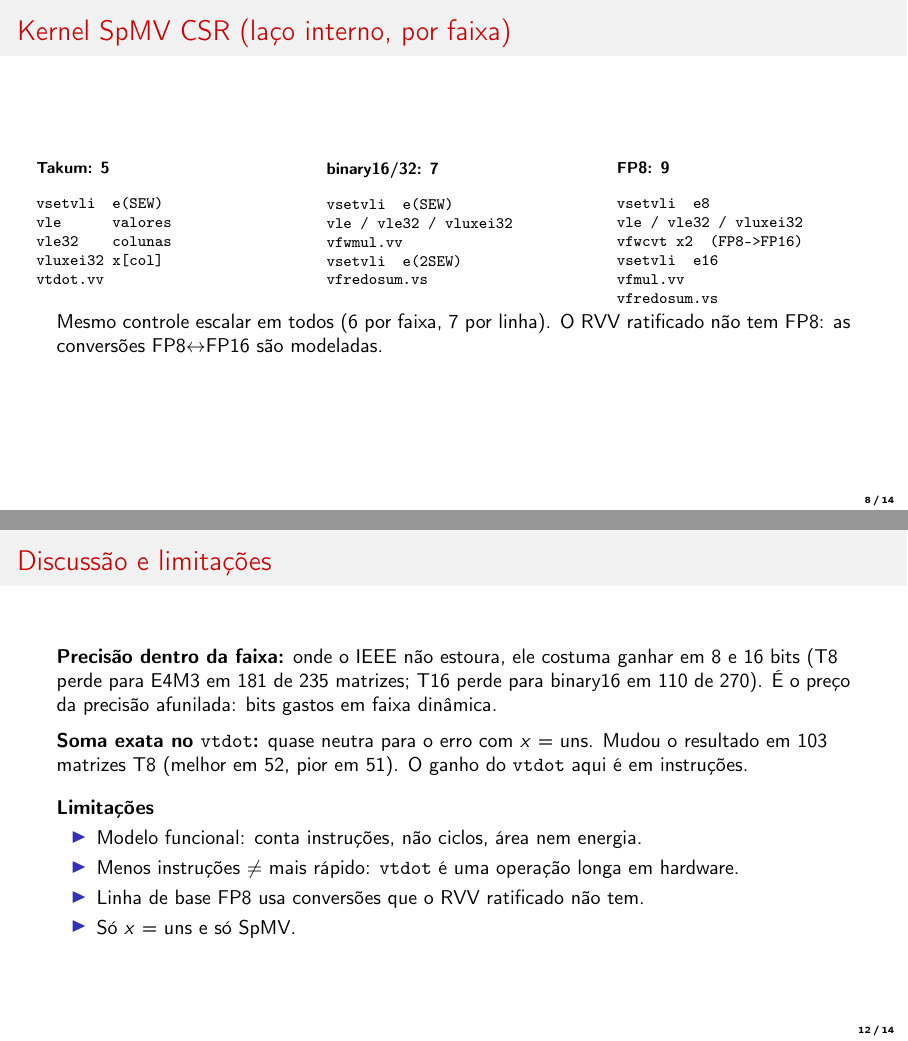
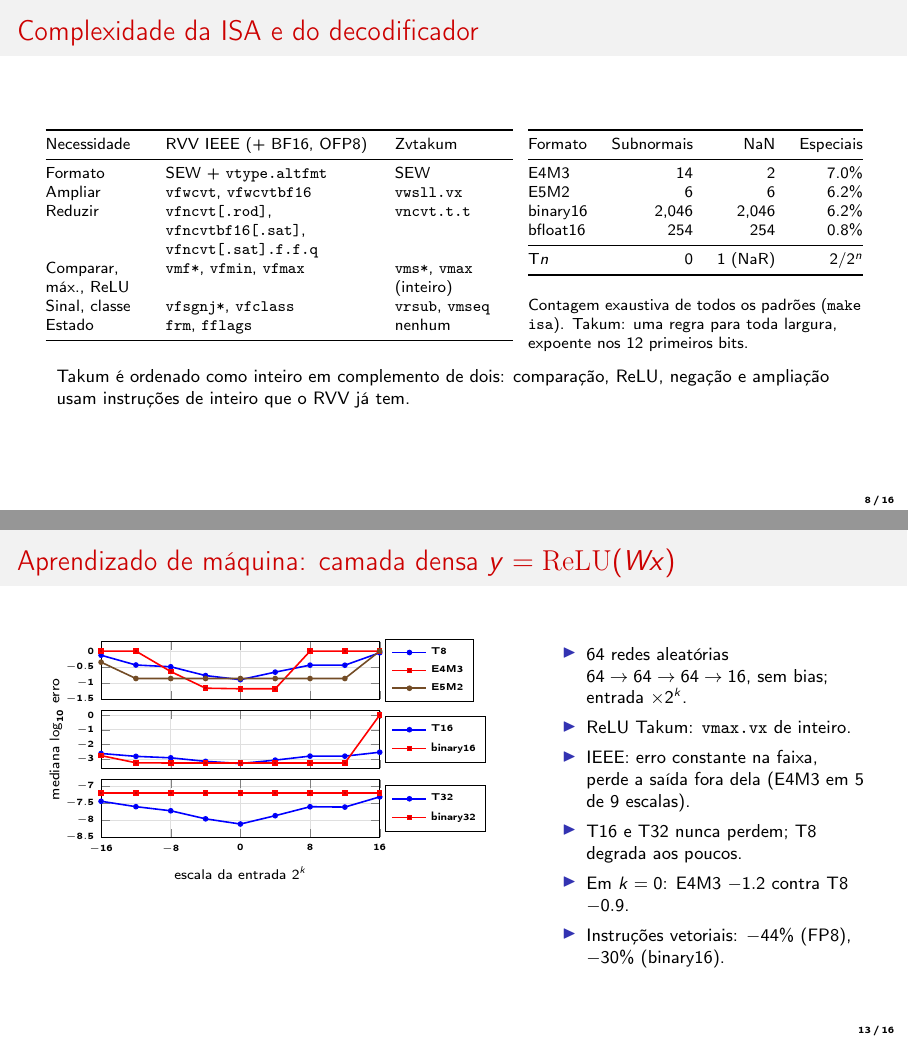
Before and after one commit to pedrohcali/aoc-takum-rvv, LaTeX slides (slides/final-slides.tex): pages 8 and 12 of 14 before the commit and pages 8 and 13 of 16 after it, joined at a grey line. Compiled offline with pdfLaTeX.

Commit message:
Update slides, dates and delivery map
Slides gain the ISA and decoder complexity frame and the dense-layer
results frame, and move to 17/11/2026. DELIVERY-FINAL.md maps objectives 1
and 4 and the decision log to evidence; README and EVALUATION.md describe
the MLP experiment and the new make targets.

```diff
--- a/slides/final-slides.tex
+++ b/slides/final-slides.tex
@@ -19,12 +19,15 @@
   \input{../results/synthetic-macros.tex}\def\BenchCDF{../results/synthetic-cdf.csv}%
   \def\BenchDraft{\textcolor{red}{[rascunho: matrizes sintéticas]} }}
 
+\input{../results/mlp-macros.tex}
+\input{../results/isa-macros.tex}
+
 \title{Aritmética Takum na extensão vetorial RISC-V}
-\subtitle{Instruções Zvtakum e avaliação em SpMV}
+\subtitle{Instruções Zvtakum e avaliação em SpMV e camadas densas}
 \author{Arthur dos Santos Fernandes \and Bruno Lima Soares \and Lucas Rodrigues Prosperi Ayala
   \and Pedro Henrique Campos Lima \and Pedro Lopes Ozelin}
 \institute{Arquitetura e Organização de Computadores, DELT/UFMG, 2026/2}
-\date{11/11/2026}
+\date{17/11/2026}
 
 \begin{document}
 
@@ -135,6 +138,48 @@ E4M3 vs E5M2 no mesmo SEW & um formato por largura\\
 \end{tabular}
 \end{frame}
 
+\begin{frame}{Complexidade da ISA e do decodificador}
+\begin{columns}[T]
+\begin{column}{0.55\textwidth}
+\footnotesize
+\begin{tabular}{@{}>{\raggedright\arraybackslash}p{0.22\linewidth}>{\raggedright\arraybackslash}p{0.47\linewidth}>{\raggedright\arraybackslash}p{0.27\linewidth}@{}}
+\toprule
+Necessidade & RVV IEEE (+ BF16, OFP8) & Zvtakum\\
+\midrule
+Formato & SEW + \code{vtype.altfmt} & SEW\\
+Ampliar & \code{vfwcvt}, \code{vfwcvtbf16} & \code{vwsll.vx}\\
+Reduzir & \code{vfncvt[.rod]}, \code{vfncvtbf16[.sat]}, \code{vfncvt[.sat].f.f.q} & \code{vncvt.t.t}\\
+Comparar, máx., ReLU & \code{vmf*}, \code{vfmin}, \code{vfmax} & \code{vms*}, \code{vmax} (inteiro)\\
+Sinal, classe & \code{vfsgnj*}, \code{vfclass} & \code{vrsub}, \code{vmseq}\\
+Estado & \code{frm}, \code{fflags} & nenhum\\
+\bottomrule
+\end{tabular}
+\end{column}
+\begin{column}{0.42\textwidth}
+\footnotesize
+\begin{tabular}{@{}lrrr@{}}
+\toprule
+Formato & Subnormais & NaN & Especiais\\
+\midrule
+E4M3 & \IsaSubEFourMThree & \IsaNaNEFourMThree & \IsaSpecialEFourMThree\%\\
+E5M2 & \IsaSubEFiveMTwo & \IsaNaNEFiveMTwo & \IsaSpecialEFiveMTwo\%\\
+binary16 & \IsaSubFPSixteen & \IsaNaNFPSixteen & \IsaSpecialFPSixteen\%\\
+bfloat16 & \IsaSubBFSixteen & \IsaNaNBFSixteen & \IsaSpecialBFSixteen\%\\
+\midrule
+T$n$ & 0 & 1 (NaR) & $2/2^n$\\
+\bottomrule
+\end{tabular}
+\vspace{0.8em}
+
+Contagem exaustiva de todos os padrões (\code{make isa}). Takum: uma regra
+para toda largura, expoente nos 12 primeiros bits.
+\end{column}
+\end{columns}
+\vspace{0.8em}
+\small Takum é ordenado como inteiro em complemento de dois: comparação, ReLU,
+negação e ampliação usam instruções de inteiro que o RVV já tem.
+\end{frame}
+
 \begin{frame}[fragile]{Kernel SpMV CSR (laço interno, por faixa)}
 \footnotesize
 \begin{columns}[T]
@@ -235,6 +280,44 @@ Instruções vetoriais a menos com Takum: \BenchVecReductionEFourMThree\% contra
 \BenchVecReductionFPSixteen\% contra binary16, \BenchVecReductionFPThirtyTwo\% contra binary32.
 \end{frame}
 
+\begin{frame}{Aprendizado de máquina: camada densa $y=\mathrm{ReLU}(Wx)$}
+\begin{columns}[T]
+\begin{column}{0.58\textwidth}
+\begin{tikzpicture}
+\begin{groupplot}[group style={group size=1 by 3, vertical sep=2mm, xticklabels at=edge bottom},
+  width=0.8\linewidth, height=2.6cm, xmin=-16, xmax=16, xtick={-16,-8,...,16},
+  grid=major, grid style={gray!25}, tick label style={font=\tiny}, label style={font=\scriptsize},
+  legend style={font=\tiny, at={(1.02,0.5)}, anchor=west, cells={anchor=west}},
+  every axis plot/.append style={thick, mark size=1pt}]
+\nextgroupplot[ymin=-1.5, ymax=0.3]
+\addplot table[x=scale, y=T8, col sep=comma] {../results/mlp-curve.csv}; \addlegendentry{T8}
+\addplot table[x=scale, y=E4M3, col sep=comma] {../results/mlp-curve.csv}; \addlegendentry{E4M3}
+\addplot table[x=scale, y=E5M2, col sep=comma] {../results/mlp-curve.csv}; \addlegendentry{E5M2}
+\nextgroupplot[ymin=-3.6, ymax=0.3, ylabel={mediana $\log_{10}$ erro}]
+\addplot table[x=scale, y=T16, col sep=comma] {../results/mlp-curve.csv}; \addlegendentry{T16}
+\addplot table[x=scale, y=FP16, col sep=comma] {../results/mlp-curve.csv}; \addlegendentry{binary16}
+\nextgroupplot[ymin=-8.5, ymax=-6.8, xlabel={escala da entrada $2^k$}]
+\addplot table[x=scale, y=T32, col sep=comma] {../results/mlp-curve.csv}; \addlegendentry{T32}
+\addplot table[x=scale, y=FP32, col sep=comma] {../results/mlp-curve.csv}; \addlegendentry{binary32}
+\end{groupplot}
+\end{tikzpicture}
+\end{column}
+\begin{column}{0.4\textwidth}
+\small
+\begin{itemize}
+\item \MlpTrials{} redes aleatórias $64\to64\to64\to16$, sem bias; entrada $\times 2^k$.
+\item ReLU Takum: \code{vmax.vx} de inteiro.
+\item IEEE: erro constante na faixa, perde a saída fora dela (E4M3 em
+  \the\numexpr 9-\MlpUsableEFourMThree\relax{} de 9 escalas).
+\item T16 e T32 nunca perdem; T8 degrada aos poucos.
+\item Em $k=0$: E4M3 $\MlpMedianEFourMThree$ contra T8 $\MlpMedianTEight$.
+\item Instruções vetoriais: $-\MlpVecReductionEFourMThree\%$ (FP8),
+  $-\MlpVecReductionFPSixteen\%$ (binary16).
+\end{itemize}
+\end{column}
+\end{columns}
+\end{frame}
+
 \begin{frame}{Discussão e limitações}
 \textbf{Precisão dentro da faixa:} onde o IEEE não estoura, ele costuma ganhar em
 8 e 16 bits (T8 perde para E4M3 em \BenchWorseTEightEFourMThree{} de
@@ -254,7 +337,7 @@ O ganho do \code{vtdot} aqui é em instruções.
 \item Modelo funcional: conta instruções, não ciclos, área nem energia.
 \item Menos instruções $\neq$ mais rápido: \code{vtdot} é uma operação longa em hardware.
 \item Linha de base FP8 usa conversões que o RVV ratificado não tem.
-\item Só $x$ = uns e só SpMV.
+\item SpMV só com $x$ = uns; redes aleatórias, não treinadas.
 \end{itemize}
 \end{frame}
 
```
Also changed, not shown: docs/DELIVERY-FINAL.md (+10 -5 lines), docs/EVALUATION.md (+43 -1 lines), README.md, output/pdf/final-slides.pdf, slides/final-slides.tex (7 more changed lines).
